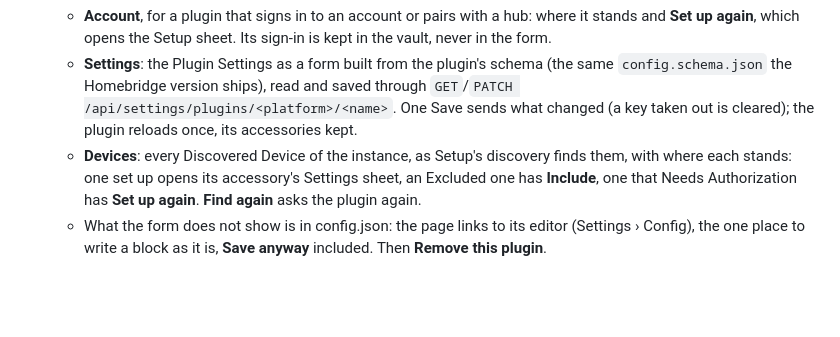
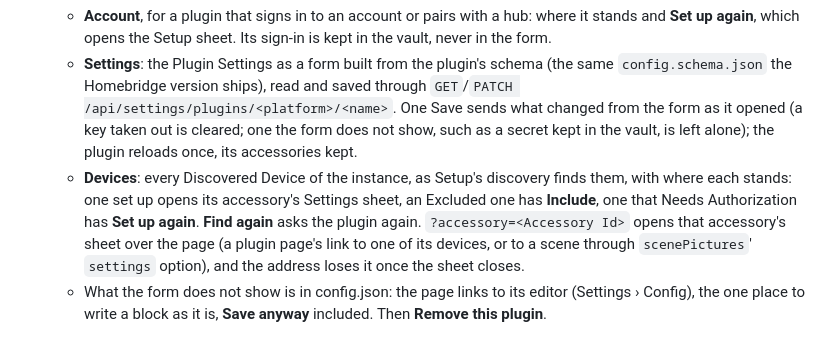
Before and after one commit to mp-consulting/homeswift, a Markdown page: docs/ui.md, the part around the change. Rendered like a GitHub page; blank space fills up the shorter version.

```diff
--- a/docs/ui.md
+++ b/docs/ui.md
@@ -391,10 +391,13 @@ plugins compiled into this homeswift, with a search and a sort.
     which opens the Setup sheet. Its sign-in is kept in the vault, never in the form.
   - **Settings**: the Plugin Settings as a form built from the plugin's schema (the same `config.schema.json` the
     Homebridge version ships), read and saved through `GET`/`PATCH /api/settings/plugins/<platform>/<name>`. One Save
-    sends what changed (a key taken out is cleared); the plugin reloads once, its accessories kept.
+    sends what changed from the form as it opened (a key taken out is cleared; one the form does not show, such as a
+    secret kept in the vault, is left alone); the plugin reloads once, its accessories kept.
   - **Devices**: every Discovered Device of the instance, as Setup's discovery finds them, with where each stands: one set
     up opens its accessory's Settings sheet, an Excluded one has **Include**, one that Needs Authorization has **Set up
-    again**. **Find again** asks the plugin again.
+    again**. **Find again** asks the plugin again. `?accessory=<Accessory Id>` opens that accessory's sheet over the
+    page (a plugin page's link to one of its devices, or to a scene through `scenePictures`' `settings` option), and the
+    address loses it once the sheet closes.
   - What the form does not show is in config.json: the page links to its editor (Settings › Config), the one place to
     write a block as it is, **Save anyway** included. Then **Remove this plugin**.
 
```
Also changed, not shown: docs/images/plugins/hue-settings.png, docs/images/ui/accessory-settings.png, docs/images/ui/plugin-settings.png, 6 other files.
